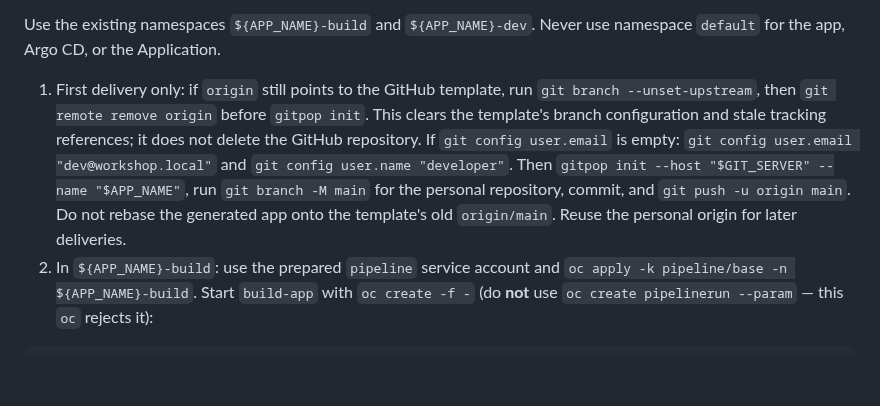
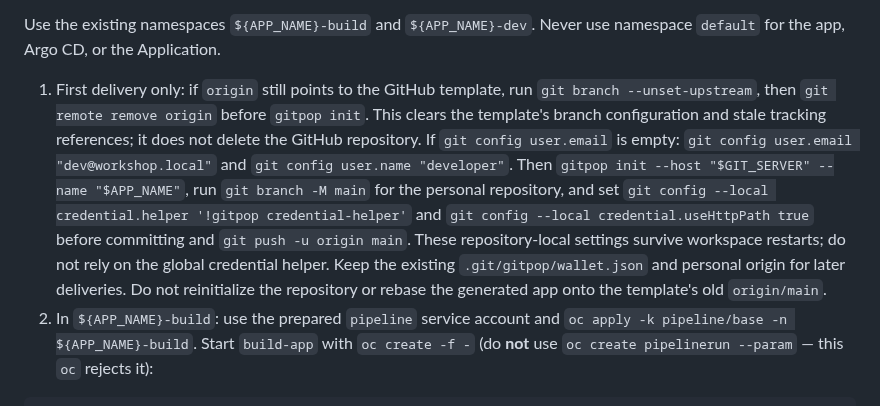
Before and after one commit to fjcloud/go-app-template, a Markdown page: AGENTS.md, the part around the change. Drawn GitHub-style; blank space fills up the shorter version.

Commit message:
Persist Card Scout Git credentials across workspace restarts

````diff
--- a/AGENTS.md
+++ b/AGENTS.md
@@ -63,7 +63,7 @@ against its image parameter before buildah; do not bypass this validation.
 
 Use the existing namespaces `${APP_NAME}-build` and `${APP_NAME}-dev`. Never use namespace `default` for the app, Argo CD, or the Application.
 
-1. First delivery only: if `origin` still points to the GitHub template, run `git branch --unset-upstream`, then `git remote remove origin` before `gitpop init`. This clears the template's branch configuration and stale tracking references; it does not delete the GitHub repository. If `git config user.email` is empty: `git config user.email "dev@workshop.local"` and `git config user.name "developer"`. Then `gitpop init --host "$GIT_SERVER" --name "$APP_NAME"`, run `git branch -M main` for the personal repository, commit, and `git push -u origin main`. Do not rebase the generated app onto the template's old `origin/main`. Reuse the personal origin for later deliveries.
+1. First delivery only: if `origin` still points to the GitHub template, run `git branch --unset-upstream`, then `git remote remove origin` before `gitpop init`. This clears the template's branch configuration and stale tracking references; it does not delete the GitHub repository. If `git config user.email` is empty: `git config user.email "dev@workshop.local"` and `git config user.name "developer"`. Then `gitpop init --host "$GIT_SERVER" --name "$APP_NAME"`, run `git branch -M main` for the personal repository, and set `git config --local credential.helper '!gitpop credential-helper'` and `git config --local credential.useHttpPath true` before committing and `git push -u origin main`. These repository-local settings survive workspace restarts; do not rely on the global credential helper. Keep the existing `.git/gitpop/wallet.json` and personal origin for later deliveries. Do not reinitialize the repository or rebase the generated app onto the template's old `origin/main`.
 2. In `${APP_NAME}-build`: use the prepared `pipeline` service account and `oc apply -k pipeline/base -n ${APP_NAME}-build`. Start `build-app` with `oc create -f -` (do **not** use `oc create pipelinerun --param` — this `oc` rejects it):
 
 ```
````
